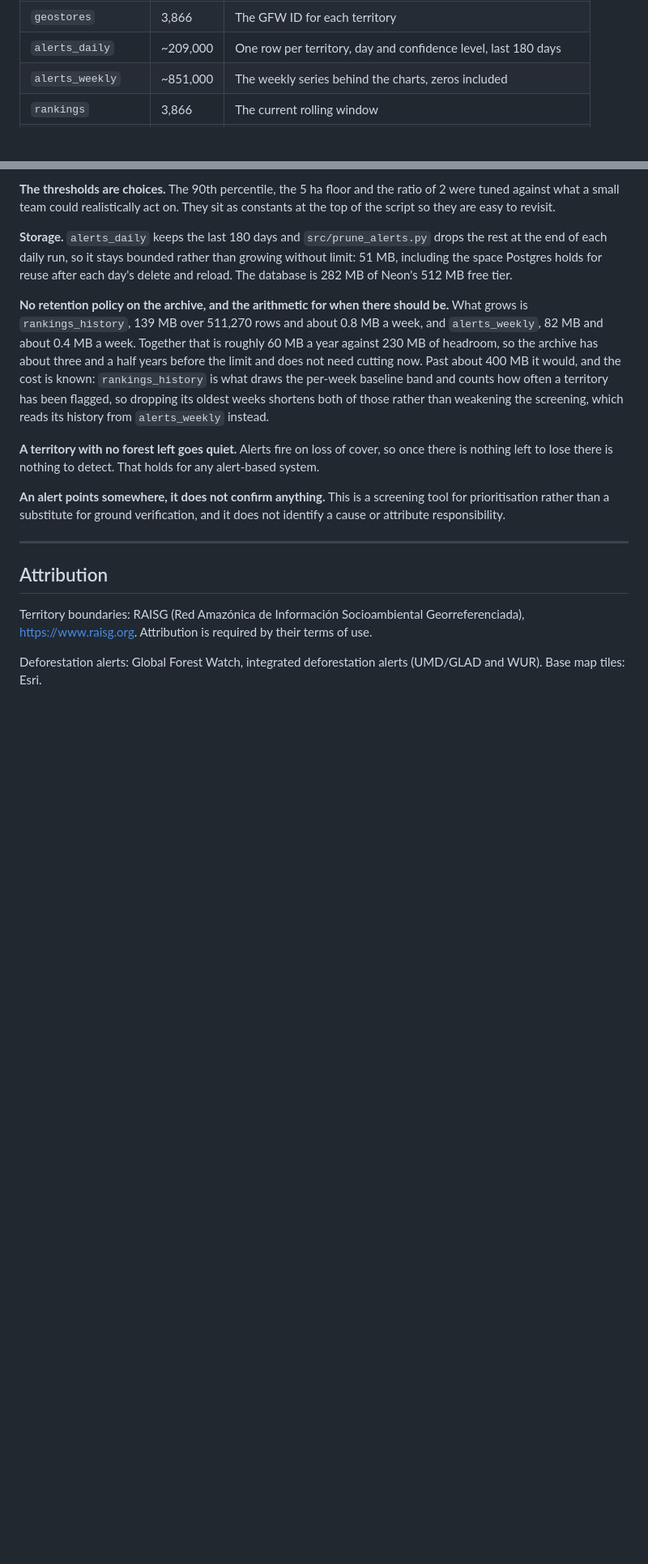
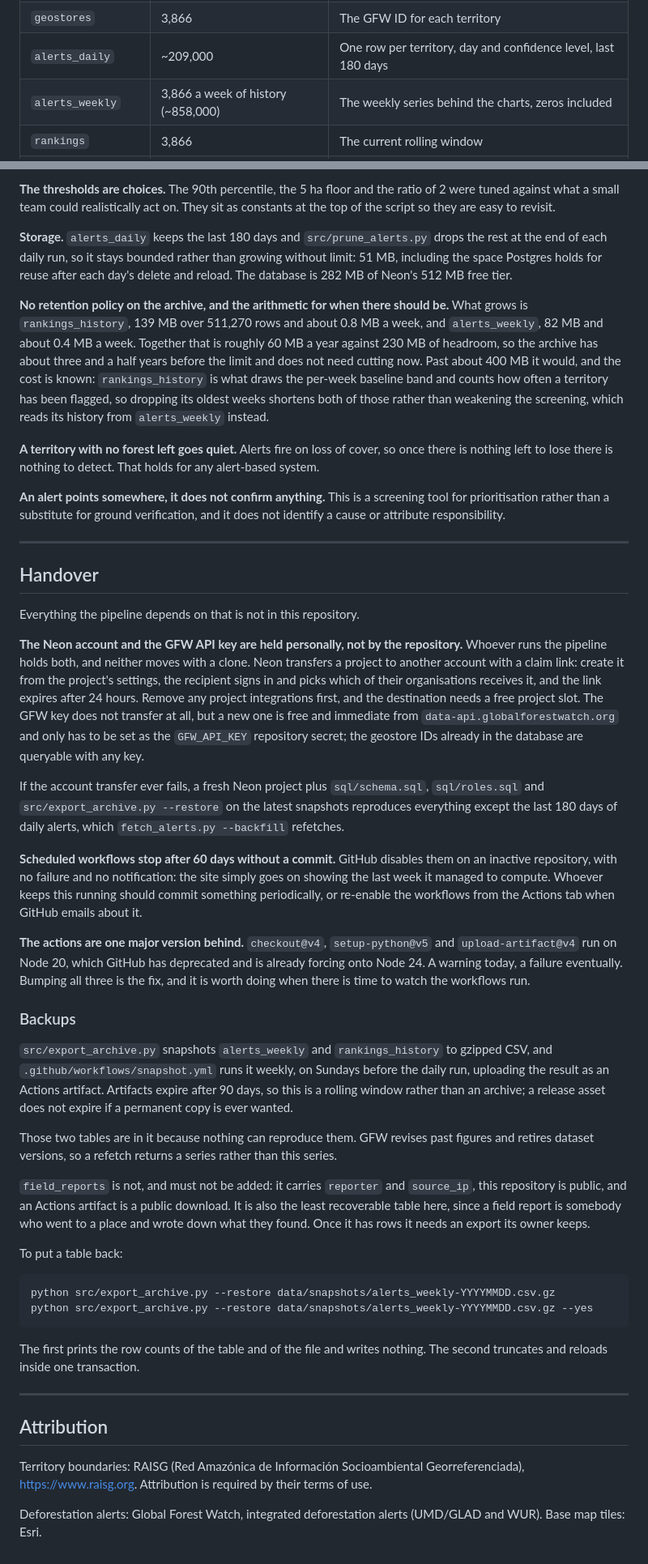
Before and after one commit to Applied-Data-Digital-Innovation-Lab/deforestation-monitor, a Markdown page: README.md, 2 parts joined by grey strips. Shown at 81% size. Drawn GitHub-style; blank space fills up the shorter version.

Commit message:
Document setup, recovery and workflow maintenance

```diff
--- a/README.md
+++ b/README.md
@@ -103,7 +103,7 @@ GitHub Actions (daily)
 | `territories` | 3,866 | Name, country, area, population, map point |
 | `geostores` | 3,866 | The GFW ID for each territory |
 | `alerts_daily` | ~209,000 | One row per territory, day and confidence level, last 180 days |
-| `alerts_weekly` | ~851,000 | The weekly series behind the charts, zeros included |
+| `alerts_weekly` | 3,866 a week of history (~858,000) | The weekly series behind the charts, zeros included |
 | `rankings` | 3,866 | The current rolling window |
 | `rankings_history` | ~500,000 | One row per territory per calendar week, where it lost something |
 | `trends` | ~80 | Territories on a rising trajectory |
@@ -277,6 +279,35 @@ Six things that cost time and are not documented upstream.
 
 ---
 
+## Handover
+
+Everything the pipeline depends on that is not in this repository.
+
+**The Neon account and the GFW API key are held personally, not by the repository.** Whoever runs the pipeline holds both, and neither moves with a clone. Neon transfers a project to another account with a claim link: create it from the project's settings, the recipient signs in and picks which of their organisations receives it, and the link expires after 24 hours. Remove any project integrations first, and the destination needs a free project slot. The GFW key does not transfer at all, but a new one is free and immediate from `data-api.globalforestwatch.org` and only has to be set as the `GFW_API_KEY` repository secret; the geostore IDs already in the database are queryable with any key.
+
+If the account transfer ever fails, a fresh Neon project plus `sql/schema.sql`, `sql/roles.sql` and `src/export_archive.py --restore` on the latest snapshots reproduces everything except the last 180 days of daily alerts, which `fetch_alerts.py --backfill` refetches.
+
+**Scheduled workflows stop after 60 days without a commit.** GitHub disables them on an inactive repository, with no failure and no notification: the site simply goes on showing the last week it managed to compute. Whoever keeps this running should commit something periodically, or re-enable the workflows from the Actions tab when GitHub emails about it.
+
+**The actions are one major version behind.** `checkout@v4`, `setup-python@v5` and `upload-artifact@v4` run on Node 20, which GitHub has deprecated and is already forcing onto Node 24. A warning today, a failure eventually. Bumping all three is the fix, and it is worth doing when there is time to watch the workflows run.
+
+### Backups
+
+`src/export_archive.py` snapshots `alerts_weekly` and `rankings_history` to gzipped CSV, and `.github/workflows/snapshot.yml` runs it weekly, on Sundays before the daily run, uploading the result as an Actions artifact. Artifacts expire after 90 days, so this is a rolling window rather than an archive; a release asset does not expire if a permanent copy is ever wanted.
+
+Those two tables are in it because nothing can reproduce them. GFW revises past figures and retires dataset versions, so a refetch returns a series rather than this series.
+
+`field_reports` is not, and must not be added: it carries `reporter` and `source_ip`, this repository is public, and an Actions artifact is a public download. It is also the least recoverable table here, since a field report is somebody who went to a place and wrote down what they found. Once it has rows it needs an export its owner keeps.
+
+To put a table back:
+
+    python src/export_archive.py --restore data/snapshots/alerts_weekly-YYYYMMDD.csv.gz
+    python src/export_archive.py --restore data/snapshots/alerts_weekly-YYYYMMDD.csv.gz --yes
+
+The first prints the row counts of the table and of the file and writes nothing. The second truncates and reloads inside one transaction.
+
+---
+
 ## Attribution
 
 Territory boundaries: RAISG (Red Amazónica de Información Socioambiental Georreferenciada), <https://www.raisg.org>. Attribution is required by their terms of use.
```
Also changed, not shown: other parts of README.md (+5 -3 lines).
